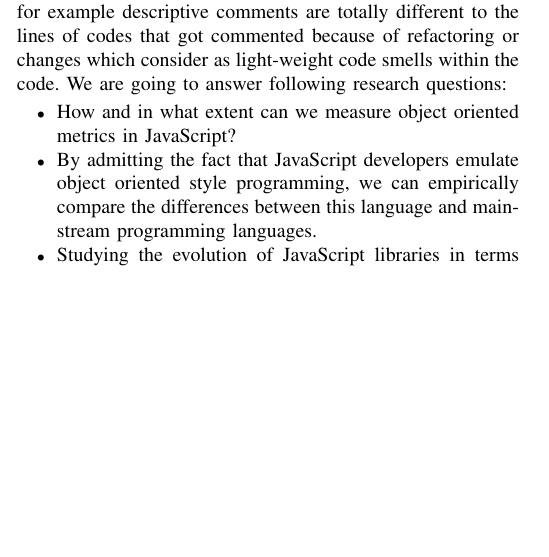
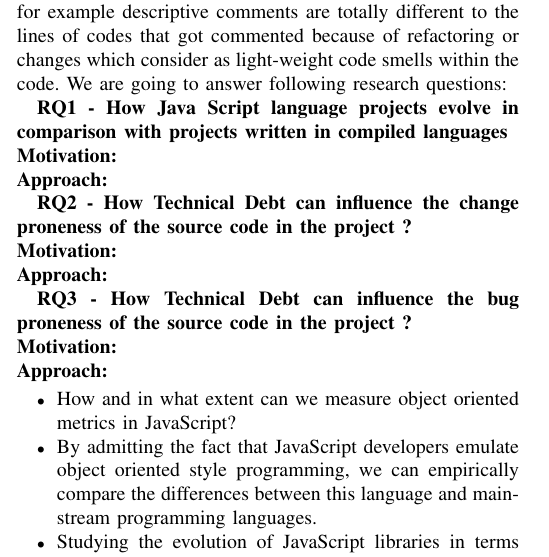
Before and after one commit to sshishe/js-evolution, a LaTeX paper (design_td.tex): part of one column of page 2 of 3, cut so that both start at the same text, the shorter picture padded with empty space. Compiled offline with pdfLaTeX.

Commit message:
add research questions

```diff
--- a/design_td.tex
+++ b/design_td.tex
@@ -92,9 +92,9 @@
 	\vspace{2mm}
 }
 
-\newcommand{\rqi}{\textbf{}}
-\newcommand{\rqii}{\textbf{}}
-\newcommand{\rqiii}{\textbf{}}
+\newcommand{\rqi}{\textbf{RQ1 - How Java Script language projects evolve in comparison with projects written in compiled languages}}
+\newcommand{\rqii}{\textbf{RQ2  - How Technical Debt can influence the change proneness of the source code in the project ?}}
+\newcommand{\rqiii}{\textbf{RQ3  - How Technical Debt can influence the bug proneness of the source code in the project ?}}
 
 \begin{document}
 	\title{An Empirical Study on Evolution of Open Source JavaScript pr Projects}
@@ -242,6 +242,26 @@ var emp=new Employee('Nikolaos');
 	Lehman suggests using the number of “modules” as the best way to measure the size of a large software system \cite{637156}. However, we decided to use the number of uncommented lines of code (“uncommented LOC”) like the way Godfrey et al \cite{883030} did the evolution study on Linux Kernel. On the other hand we measure the comment lines and the ratio of comments to lines of codes, and based on that we can infer how much developers tend to put comments within their codes. We have to consider hidden corners that can mislead results, for example descriptive comments are totally different to the lines of codes that got commented because of refactoring or changes which consider as light-weight code smells within the code.
 	We are going to answer following research questions:
 
+
+	\rqi
+
+	\noindent{\textbf{Motivation:}}
+
+	\noindent{\textbf{Approach:}}
+
+	\rqii
+
+	\noindent{\textbf{Motivation:}}
+
+	\noindent{\textbf{Approach:}}
+
+	\rqiii
+
+	\noindent{\textbf{Motivation:}}
+
+	\noindent{\textbf{Approach:}}
+
+
 		\begin{itemize}
 			\item How and in what extent can we measure object oriented metrics in JavaScript?
 			\item  By admitting the fact that JavaScript developers emulate object oriented style programming, we can empirically compare the differences between this language and mainstream programming languages.
```
